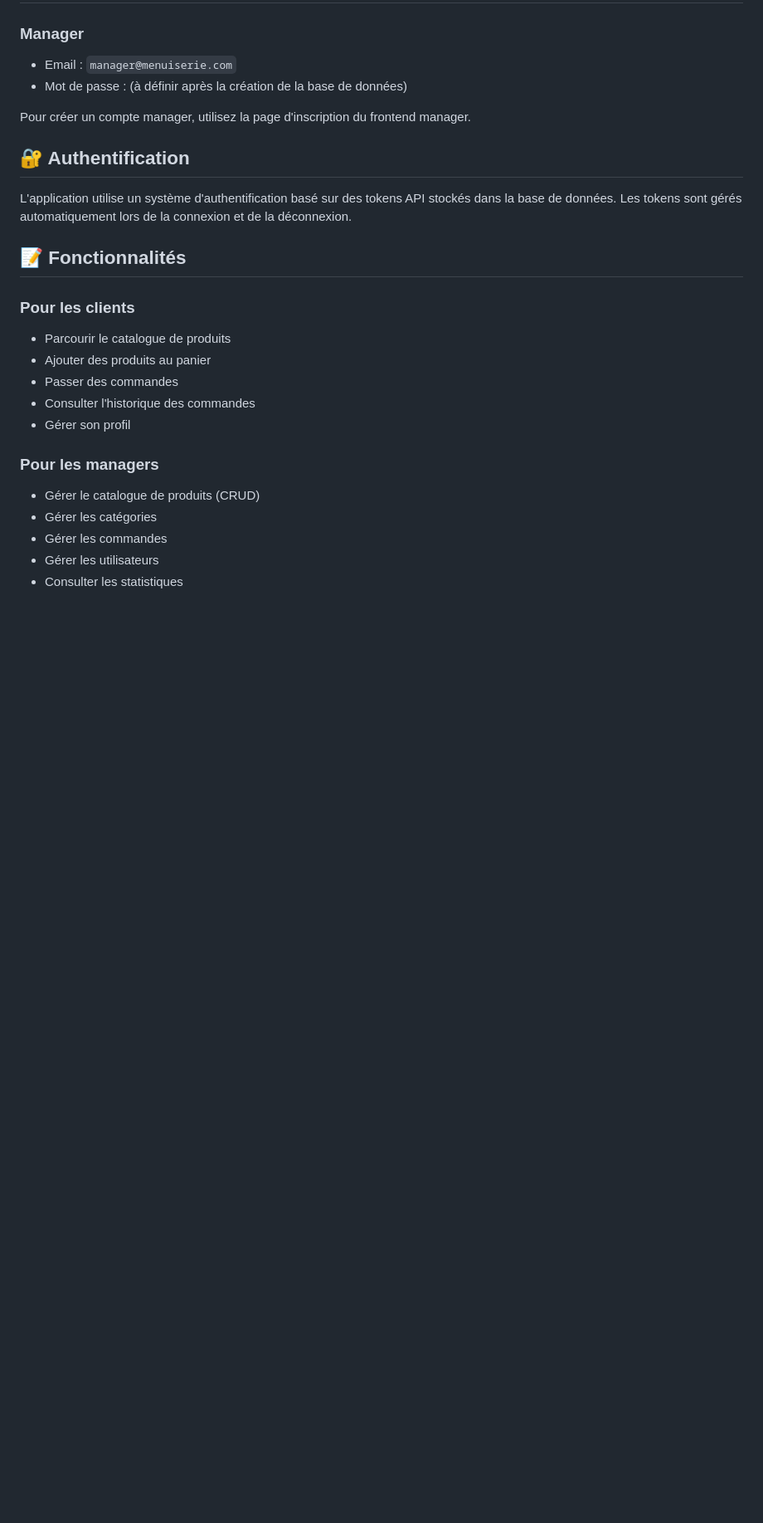
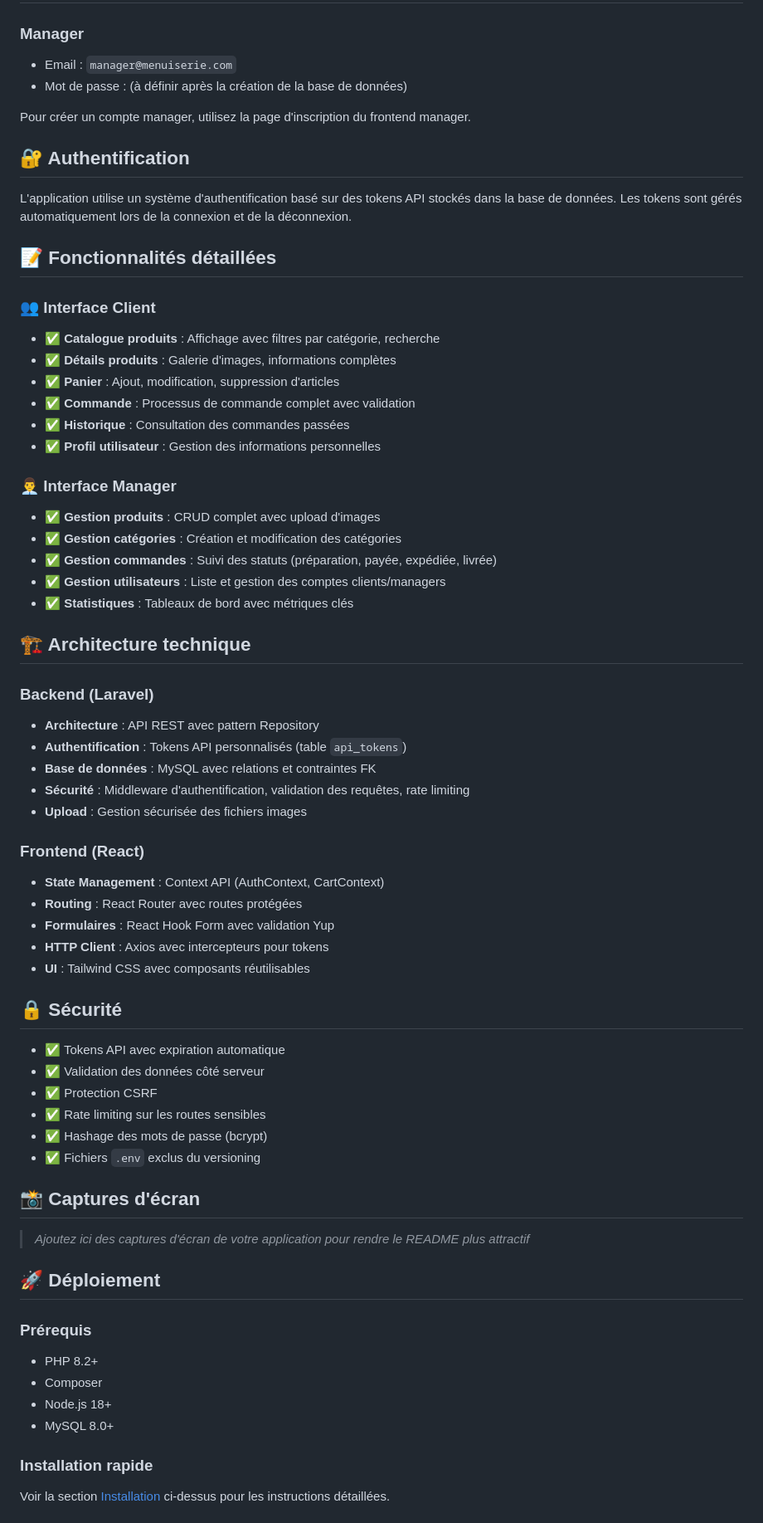
Before and after one commit to Jonathan-kayembe/E-Commerce-de-Menuiserie-Artisanale, a Markdown page: README.md, the part around the change printed below. Shown: that part at 83% size. Drawn GitHub-style; blank space fills up the shorter version.

Commit message:
docs: Amélioration du README pour le portfolio

```diff
--- a/README.md
+++ b/README.md
@@ -163,18 +179,60 @@ Pour créer un compte manager, utilisez la page d'inscription du frontend manage
 
 L'application utilise un système d'authentification basé sur des tokens API stockés dans la base de données. Les tokens sont gérés automatiquement lors de la connexion et de la déconnexion.
 
-## 📝 Fonctionnalités
+## 📝 Fonctionnalités détaillées
 
-### Pour les clients
-- Parcourir le catalogue de produits
-- Ajouter des produits au panier
-- Passer des commandes
-- Consulter l'historique des commandes
-- Gérer son profil
+### 👥 Interface Client
+- ✅ **Catalogue produits** : Affichage avec filtres par catégorie, recherche
+- ✅ **Détails produits** : Galerie d'images, informations complètes
+- ✅ **Panier** : Ajout, modification, suppression d'articles
+- ✅ **Commande** : Processus de commande complet avec validation
+- ✅ **Historique** : Consultation des commandes passées
+- ✅ **Profil utilisateur** : Gestion des informations personnelles
 
-### Pour les managers
-- Gérer le catalogue de produits (CRUD)
-- Gérer les catégories
-- Gérer les commandes
-- Gérer les utilisateurs
-- Consulter les statistiques
+### 👨‍💼 Interface Manager
+- ✅ **Gestion produits** : CRUD complet avec upload d'images
+- ✅ **Gestion catégories** : Création et modification des catégories
+- ✅ **Gestion commandes** : Suivi des statuts (préparation, payée, expédiée, livrée)
+- ✅ **Gestion utilisateurs** : Liste et gestion des comptes clients/managers
+- ✅ **Statistiques** : Tableaux de bord avec métriques clés
+
+## 🏗️ Architecture technique
+
+### Backend (Laravel)
+- **Architecture** : API REST avec pattern Repository
+- **Authentification** : Tokens API personnalisés (table `api_tokens`)
+- **Base de données** : MySQL avec relations et contraintes FK
+- **Sécurité** : Middleware d'authentification, validation des requêtes, rate limiting
+- **Upload** : Gestion sécurisée des fichiers images
+
+### Frontend (React)
+- **State Management** : Context API (AuthContext, CartContext)
+- **Routing** : React Router avec routes protégées
+- **Formulaires** : React Hook Form avec validation Yup
+- **HTTP Client** : Axios avec intercepteurs pour tokens
+- **UI** : Tailwind CSS avec composants réutilisables
+
+## 🔒 Sécurité
+
+- ✅ Tokens API avec expiration automatique
+- ✅ Validation des données côté serveur
+- ✅ Protection CSRF
+- ✅ Rate limiting sur les routes sensibles
+- ✅ Hashage des mots de passe (bcrypt)
+- ✅ Fichiers `.env` exclus du versioning
+
+## 📸 Captures d'écran
+
+> *Ajoutez ici des captures d'écran de votre application pour rendre le README plus attractif*
+
+## 🚀 Déploiement
+
+### Prérequis
+- PHP 8.2+
+- Composer
+- Node.js 18+
+- MySQL 8.0+
+
+### Installation rapide
+Voir la section [Installation](#-installation) ci-dessus pour les instructions détaillées.
+
```
Also changed, not shown: other parts of README.md (+44 -3 lines).
